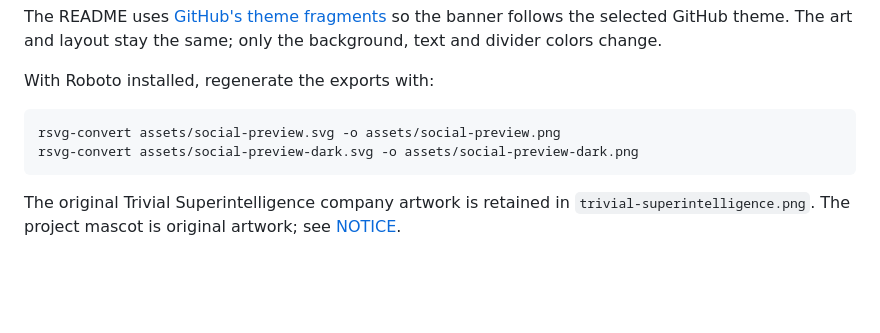
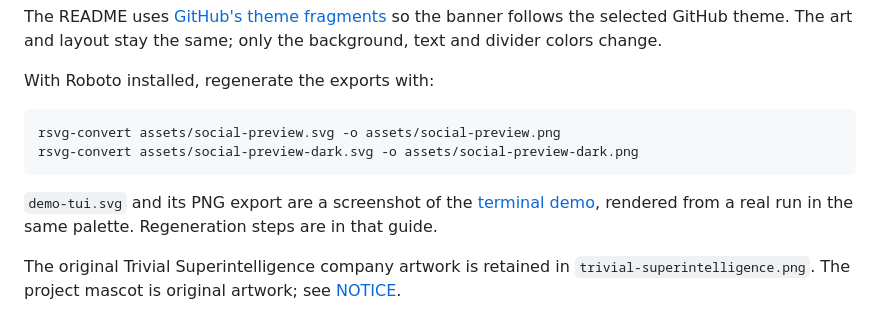
Before and after one commit to trivial-si/hs, a Markdown page: assets/README.md, the part around the change. Drawn GitHub-style; blank space fills up the shorter version.

````diff
--- a/assets/README.md
+++ b/assets/README.md
@@ -11,4 +11,6 @@ rsvg-convert assets/social-preview.svg -o assets/social-preview.png
 rsvg-convert assets/social-preview-dark.svg -o assets/social-preview-dark.png
 ```
 
+`demo-tui.svg` and its PNG export are a screenshot of the [terminal demo](../docs/demo.md), rendered from a real run in the same palette. Regeneration steps are in that guide.
+
 The original Trivial Superintelligence company artwork is retained in `trivial-superintelligence.png`. The project mascot is original artwork; see [NOTICE](../NOTICE).
````
Also changed, not shown: CHANGELOG.md (+1 -0 lines), README.md (+5 -0 lines), docs/demo.md (added, +47 -0 lines), assets/demo-tui.png (added), 3 other files.
